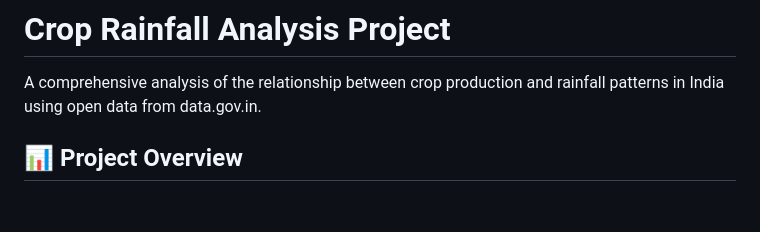
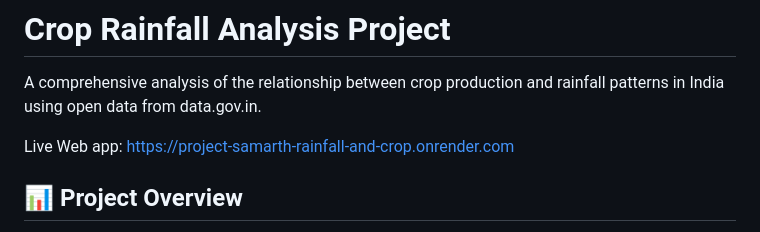
Before and after one commit to surabhi-chandrakant/Project-Samarth---rainfall-and-crop-analysis, a Markdown page: README.md, the part around the change. Rendered like a GitHub page; blank space fills up the shorter version.

Commit message:
Add live web app link to README
Added a link to the live web app for easy access.

```diff
--- a/README.md
+++ b/README.md
@@ -1,6 +1,8 @@
 # Crop Rainfall Analysis Project
 
 A comprehensive analysis of the relationship between crop production and rainfall patterns in India using open data from data.gov.in.
+
+Live Web app: https://project-samarth-rainfall-and-crop.onrender.com
 
 ## 📊 Project Overview
 
```
